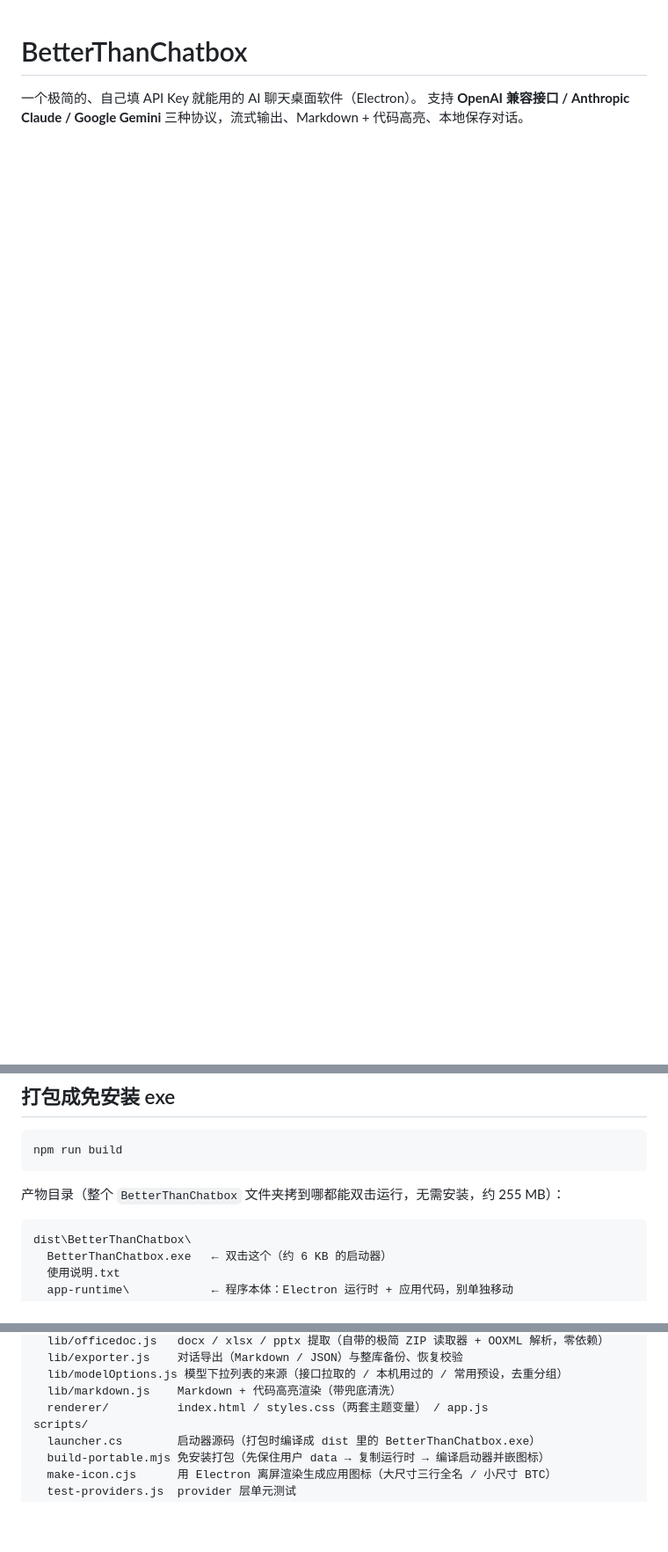
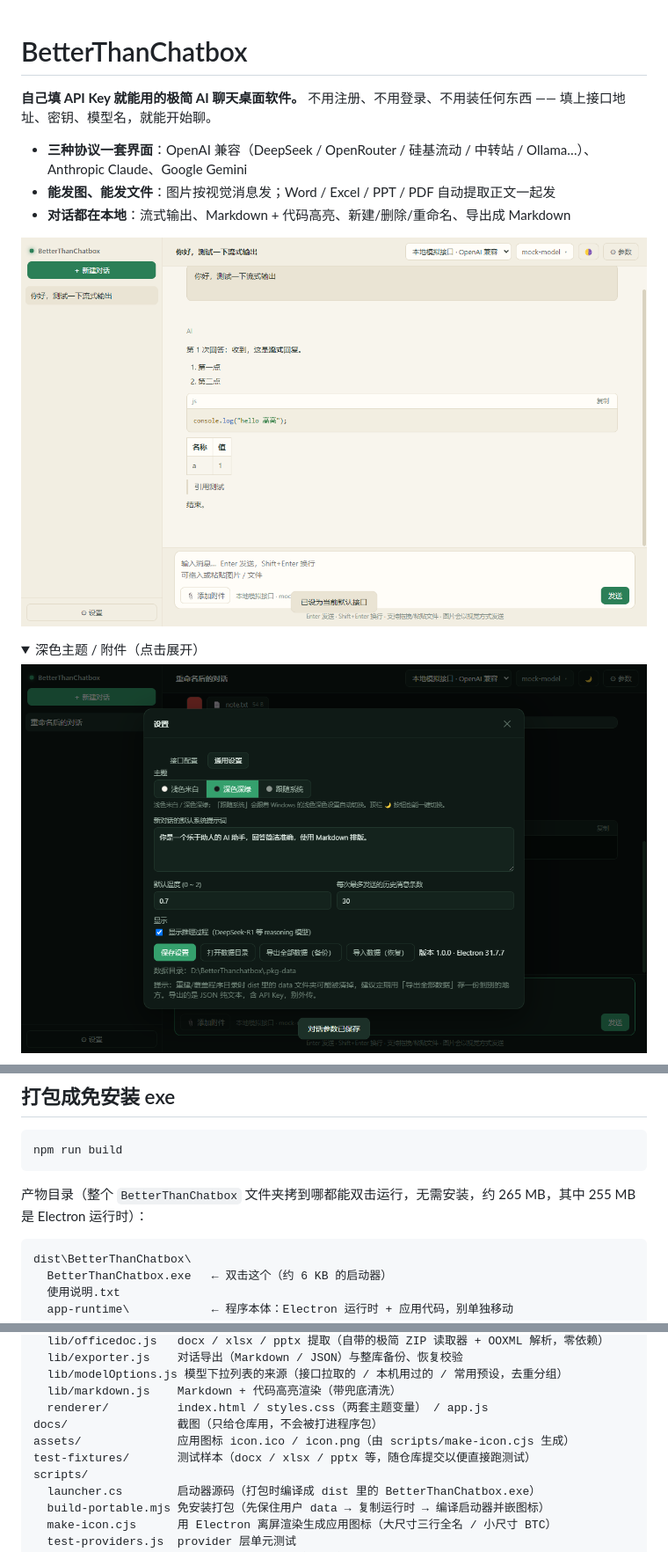
Before and after one commit to 3b2ht90/BetterThanChatbox, a Markdown page: README.md, 3 parts joined by grey strips. Shown at 88% size. Drawn GitHub-style; pictures changed too: docs/screenshot-dark.png (added), docs/screenshot-light.png (added); folded sections open; blank space fills up the shorter version.

````diff
--- a/README.md
+++ b/README.md
@@ -1,4 +1,16 @@
 # BetterThanChatbox
 
-一个极简的、自己填 API Key 就能用的 AI 聊天桌面软件（Electron）。
-支持 **OpenAI 兼容接口 / Anthropic Claude / Google Gemini** 三种协议，流式输出、Markdown + 代码高亮、本地保存对话。
+**自己填 API Key 就能用的极简 AI 聊天桌面软件。**
+不用注册、不用登录、不用装任何东西 —— 填上接口地址、密钥、模型名，就能开始聊。
+
+- **三种协议一套界面**：OpenAI 兼容（DeepSeek / OpenRouter / 硅基流动 / 中转站 / Ollama…）、Anthropic Claude、Google Gemini
+- **能发图、能发文件**：图片按视觉消息发；Word / Excel / PPT / PDF 自动提取正文一起发
+- **对话都在本地**：流式输出、Markdown + 代码高亮、新建/删除/重命名、导出成 Markdown
+
+![浅色主题下的对话](docs/screenshot-light.png)
+
+<details>
+<summary>深色主题 / 附件（点击展开）</summary>
+
+![深色主题](docs/screenshot-dark.png)
+
@@ -34,7 +79,7 @@ npm start
 npm run build
 ```
 
-产物目录（整个 `BetterThanChatbox` 文件夹拷到哪都能双击运行，无需安装，约 255 MB）：
+产物目录（整个 `BetterThanChatbox` 文件夹拷到哪都能双击运行，无需安装，约 265 MB，其中 255 MB 是 Electron 运行时）：
 
 ```
 dist\BetterThanChatbox\
@@ -225,6 +270,9 @@ app/
   lib/modelOptions.js 模型下拉列表的来源（接口拉取的 / 本机用过的 / 常用预设，去重分组）
   lib/markdown.js    Markdown + 代码高亮渲染（带兜底清洗）
   renderer/          index.html / styles.css（两套主题变量） / app.js
+docs/                截图（只给仓库用，不会被打进程序包）
+assets/              应用图标 icon.ico / icon.png（由 scripts/make-icon.cjs 生成）
+test-fixtures/       测试样本（docx / xlsx / pptx 等，随仓库提交以便直接跑测试）
 scripts/
   launcher.cs        启动器源码（打包时编译成 dist 里的 BetterThanChatbox.exe）
   build-portable.mjs 免安装打包（先保住用户 data → 复制运行时 → 编译启动器并嵌图标）
````
Also changed, not shown: other parts of README.md (+33 -0 lines), docs/screenshot-attachments.png (added), 4 other files.
